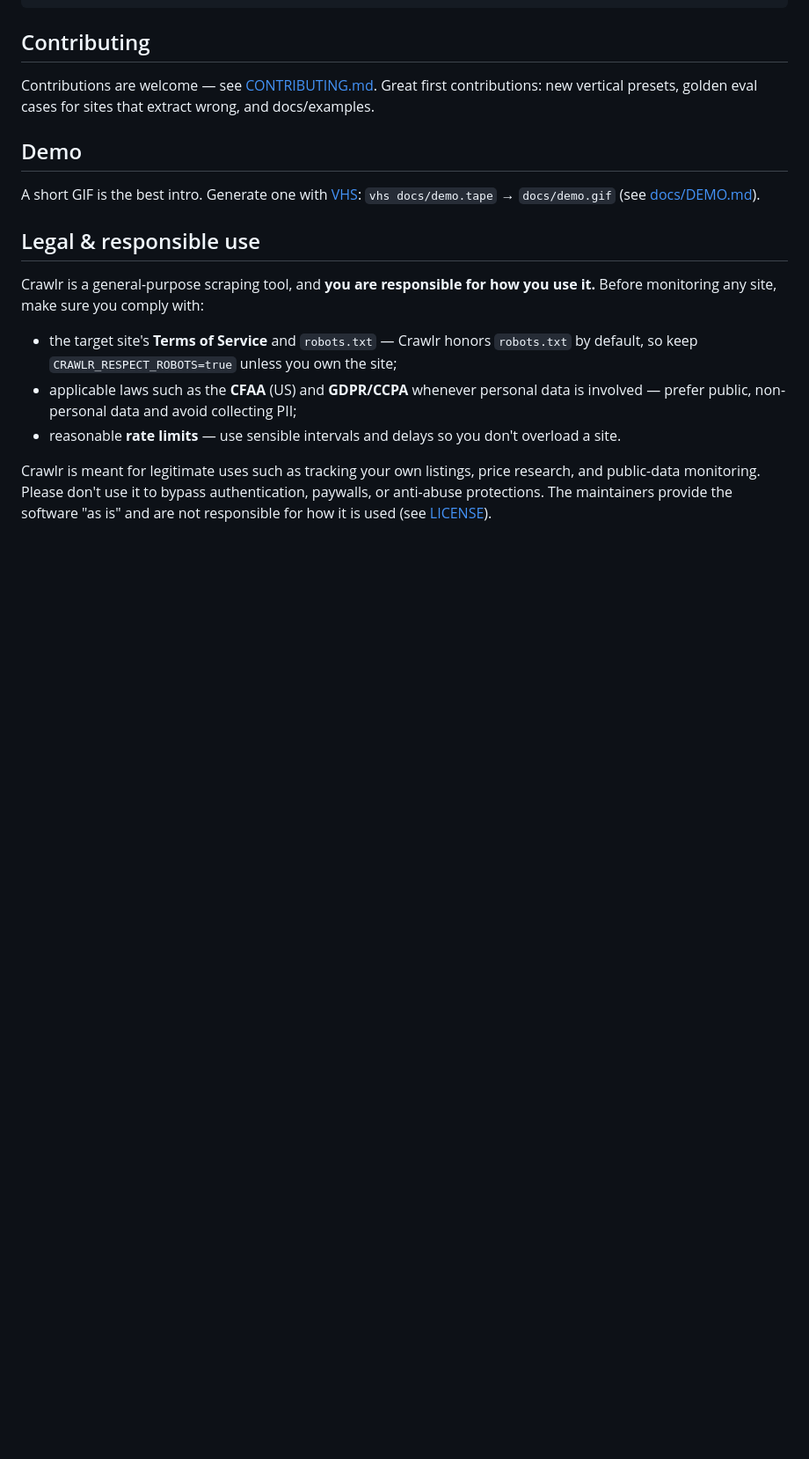
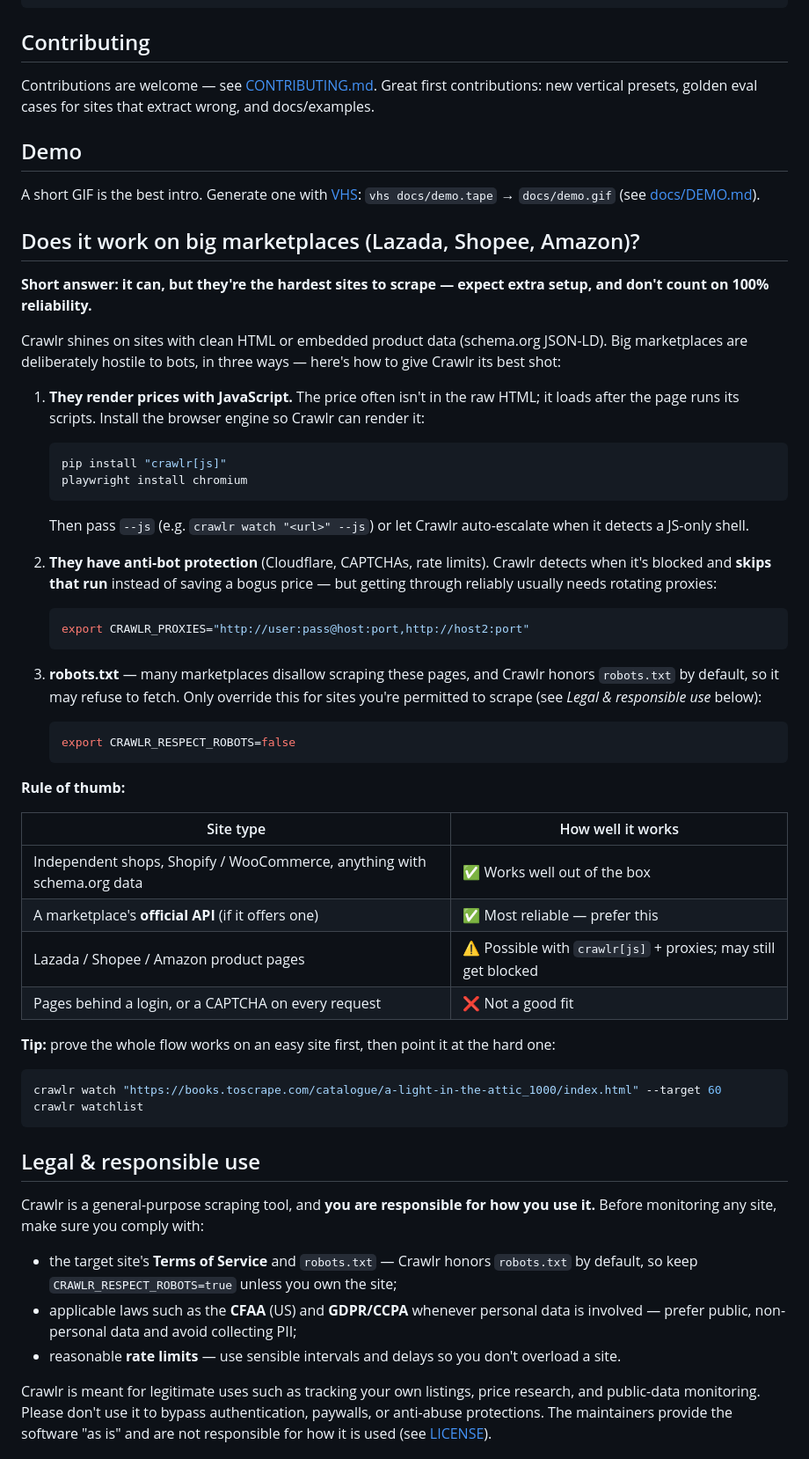
Before and after one commit to ardfaiyaz/crawlr, a Markdown page: README.md, the part around one of its changes. Shown at 88% size. GitHub-like rendering; blank space fills up the shorter version.

Commit message:
docs: explain every option/trigger and add a big-marketplaces (Lazada/Shopee/Amazon) section
Co-authored-by: Ard Tree <198079791+ardfaiyaz@users.noreply.github.com>

````diff
--- a/README.md
+++ b/README.md
@@ -188,6 +229,53 @@ wrong, and docs/examples.
 A short GIF is the best intro. Generate one with [VHS](https://github.com/charmbracelet/vhs):
 `vhs docs/demo.tape` → `docs/demo.gif` (see [docs/DEMO.md](./docs/DEMO.md)).
 
+## Does it work on big marketplaces (Lazada, Shopee, Amazon)?
+
+**Short answer: it can, but they're the hardest sites to scrape — expect extra setup, and don't count on 100% reliability.**
+
+Crawlr shines on sites with clean HTML or embedded product data (schema.org JSON-LD). Big
+marketplaces are deliberately hostile to bots, in three ways — here's how to give Crawlr its
+best shot:
+
+1. **They render prices with JavaScript.** The price often isn't in the raw HTML; it loads
+   after the page runs its scripts. Install the browser engine so Crawlr can render it:
+   ```bash
+   pip install "crawlr[js]"
+   playwright install chromium
+   ```
+   Then pass `--js` (e.g. `crawlr watch "<url>" --js`) or let Crawlr auto-escalate when it
+   detects a JS-only shell.
+
+2. **They have anti-bot protection** (Cloudflare, CAPTCHAs, rate limits). Crawlr detects when
+   it's blocked and **skips that run** instead of saving a bogus price — but getting through
+   reliably usually needs rotating proxies:
+   ```bash
+   export CRAWLR_PROXIES="http://user:pass@host:port,http://host2:port"
+   ```
+
+3. **robots.txt** — many marketplaces disallow scraping these pages, and Crawlr honors
+   `robots.txt` by default, so it may refuse to fetch. Only override this for sites you're
+   permitted to scrape (see *Legal & responsible use* below):
+   ```bash
+   export CRAWLR_RESPECT_ROBOTS=false
+   ```
+
+**Rule of thumb:**
+
+| Site type | How well it works |
+|-----------|-------------------|
+| Independent shops, Shopify / WooCommerce, anything with schema.org data | ✅ Works well out of the box |
+| A marketplace's **official API** (if it offers one) | ✅ Most reliable — prefer this |
+| Lazada / Shopee / Amazon product pages | ⚠️ Possible with `crawlr[js]` + proxies; may still get blocked |
+| Pages behind a login, or a CAPTCHA on every request | ❌ Not a good fit |
+
+**Tip:** prove the whole flow works on an easy site first, then point it at the hard one:
+
+```bash
+crawlr watch "https://books.toscrape.com/catalogue/a-light-in-the-attic_1000/index.html" --target 60
+crawlr watchlist
+```
+
 ## Legal & responsible use
 
 Crawlr is a general-purpose scraping tool, and **you are responsible for how you use it.**
````
Also changed, not shown: other parts of README.md (+41 -0 lines).
